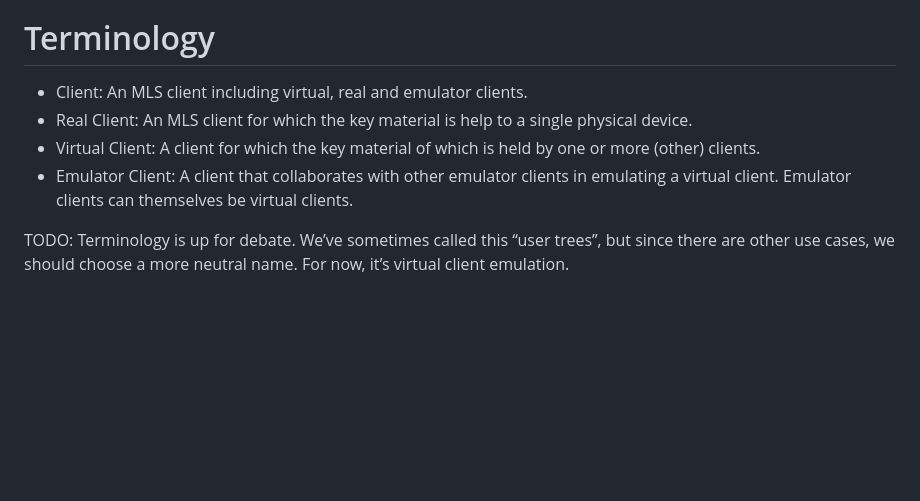
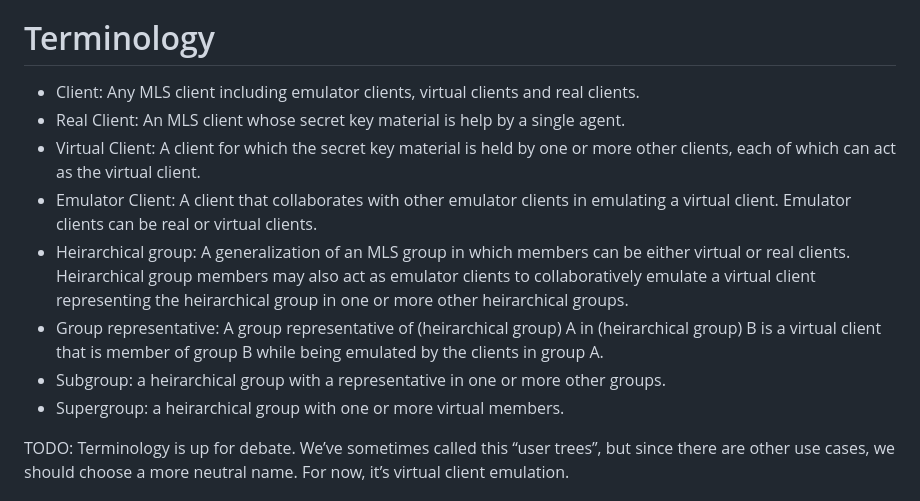
Before and after one commit to kkohbrok/mls-virtual-clients, a Markdown page: draft-kohbrok-mls-virtual-clients.md, the part around the change. Rendered like a GitHub page; blank space fills up the shorter version.

Commit message:
More terminology.

```diff
--- a/draft-kohbrok-mls-virtual-clients.md
+++ b/draft-kohbrok-mls-virtual-clients.md
@@ -48,14 +48,24 @@ MLS groups.
 
 # Terminology
 
-- Client: An MLS client including virtual, real and emulator clients.
-- Real Client: An MLS client for which the key material is help to a single
-  physical device.
-- Virtual Client: A client for which the key material of which is held by one or
-  more (other) clients.
+- Client: Any MLS client including emulator clients, virtual clients and real
+  clients.
+- Real Client: An MLS client whose secret key material is help by a single
+  agent.
+- Virtual Client: A client for which the secret key material is held by one or
+  more other clients, each of which can act as the virtual client.
 - Emulator Client: A client that collaborates with other emulator clients in
-  emulating a virtual client. Emulator clients can themselves be virtual
-  clients.
+  emulating a virtual client. Emulator clients can be real or virtual clients.
+- Heirarchical group: A generalization of an MLS group in which members can be
+either virtual or real clients. Heirarchical group members may also act as
+emulator clients to collaboratively emulate a virtual client representing the
+heirarchical group in one or more other heirarchical groups.
+- Group representative: A group representative of (heirarchical group) A in
+(heirarchical group) B is a virtual client that is member of group B while being
+ emulated by the clients in group A.
+- Subgroup: a heirarchical group with a representative in one or more other
+groups.
+- Supergroup: a heirarchical group with one or more virtual members.
 
 TODO: Terminology is up for debate. We’ve sometimes called this “user trees”,
 but since there are other use cases, we should choose a more neutral name. For
```
